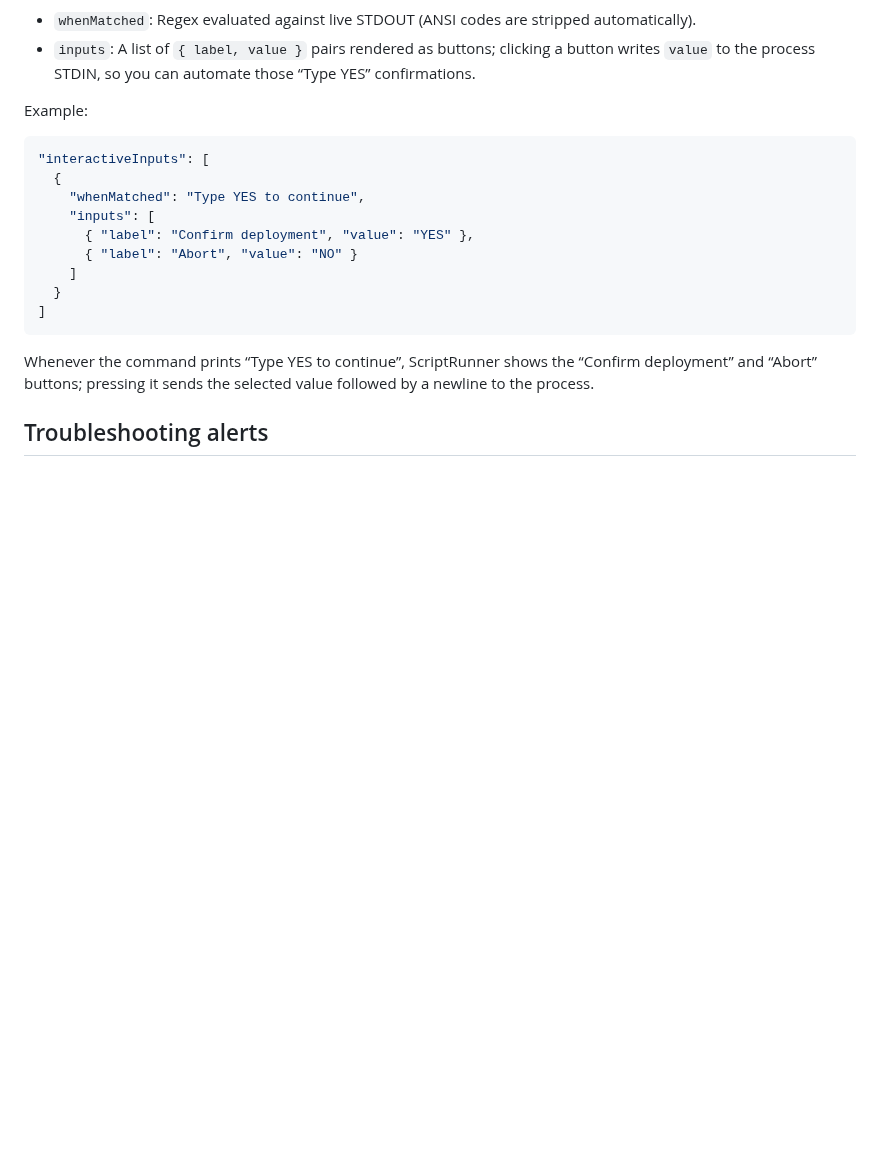
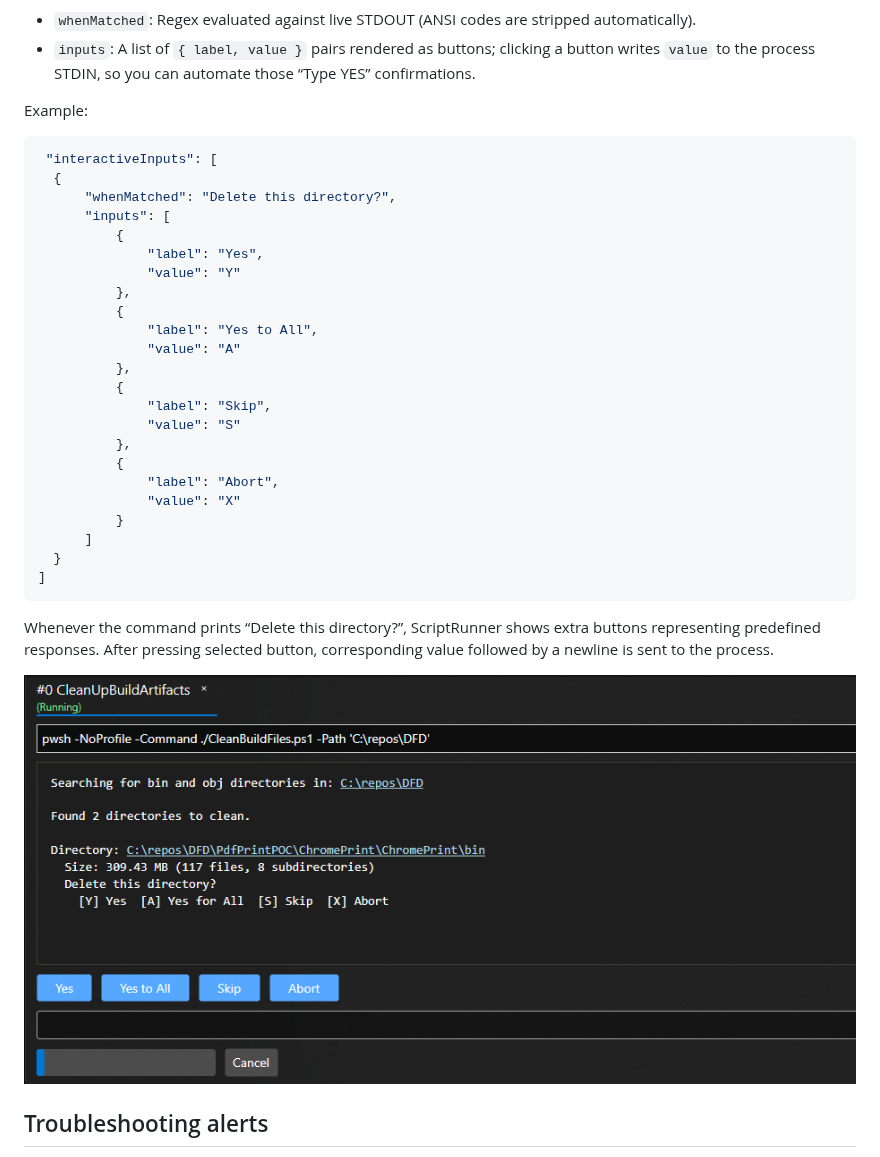
Before and after one commit to cezarypiatek/ScriptRunnerPOC, a Markdown page: README.md, the part around the change. Rendered like a GitHub page; pictures changed too: image-4.png (added); blank space fills up the shorter version.

Commit message:
Add example for interactive inputs

````diff
--- a/README.md
+++ b/README.md
@@ -213,18 +213,35 @@ Interactive inputs let you display predefined buttons with replies whenever the
 Example:
 
 ```json
-"interactiveInputs": [
+ "interactiveInputs": [
   {
-    "whenMatched": "Type YES to continue",
-    "inputs": [
-      { "label": "Confirm deployment", "value": "YES" },
-      { "label": "Abort", "value": "NO" }
-    ]
+      "whenMatched": "Delete this directory?",
+      "inputs": [
+          {
+              "label": "Yes",
+              "value": "Y"
+          },
+          {
+              "label": "Yes to All",
+              "value": "A"
+          },
+          {
+              "label": "Skip",
+              "value": "S"
+          },
+          {
+              "label": "Abort",
+              "value": "X"
+          }
+      ]
   }
 ]
 ```
 
-Whenever the command prints “Type YES to continue”, ScriptRunner shows the “Confirm deployment” and “Abort” buttons; pressing it sends the selected value followed by a newline to the process.
+Whenever the command prints “Delete this directory?”, ScriptRunner shows extra buttons representing predefined responses. After pressing selected button, corresponding value followed by a newline is sent to the process.
+
+![alt text](image-4.png)
+
 
 ## Troubleshooting alerts
 
````
